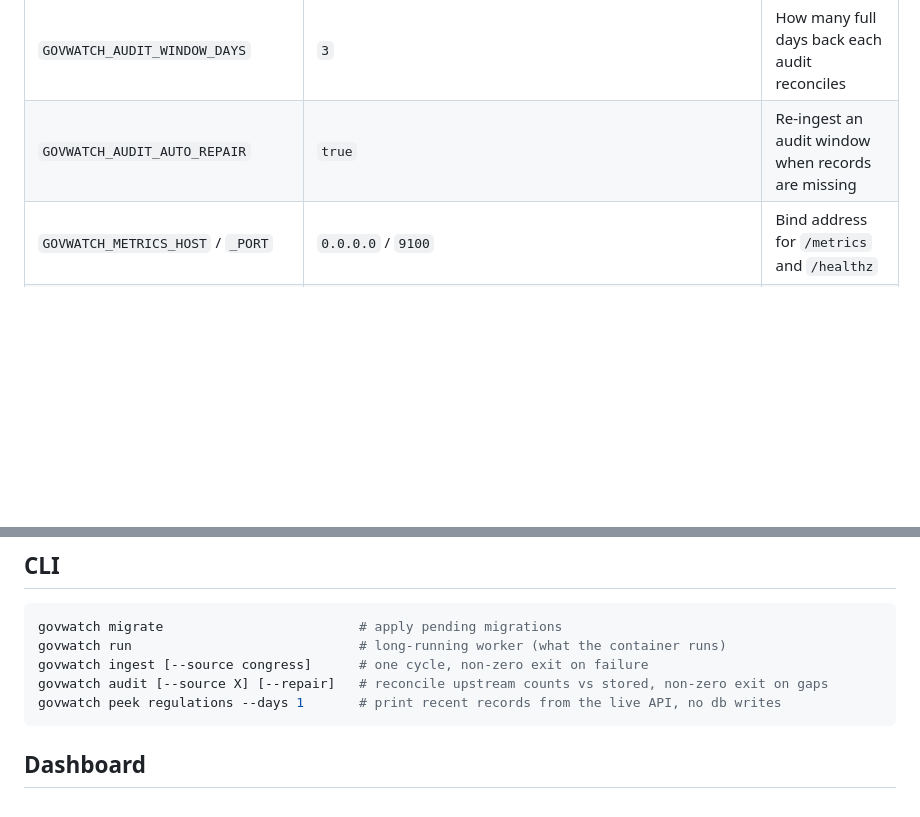
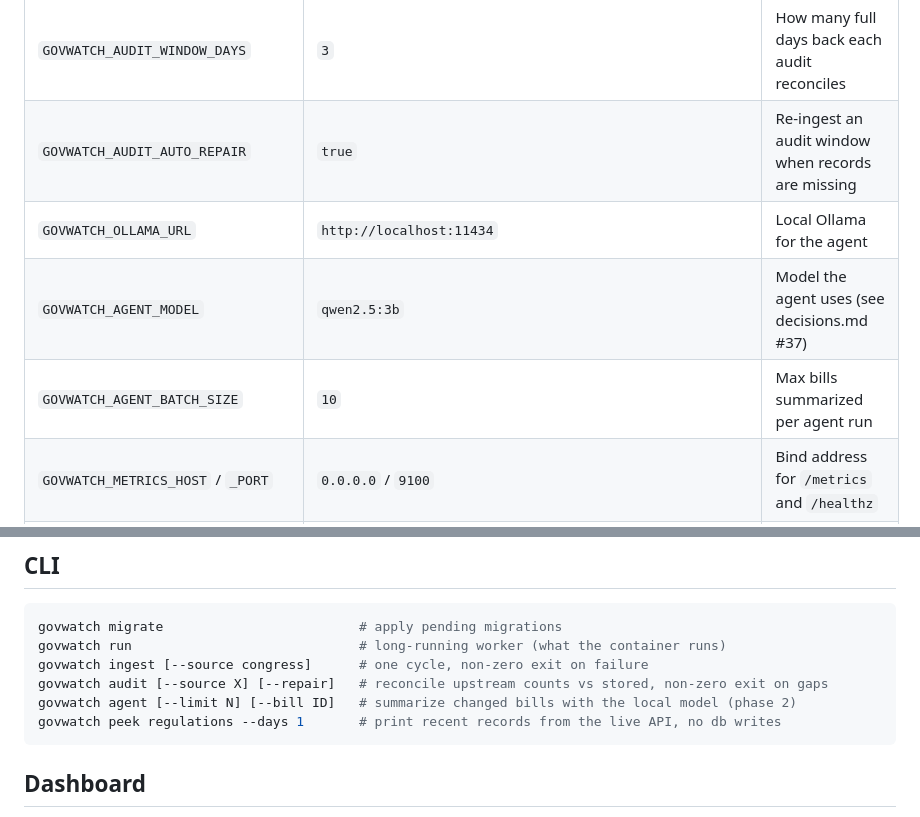
Before and after one commit to viditpawar/govwatch, a Markdown page: README.md, 2 parts joined by grey strips. GitHub-like rendering; blank space fills up the shorter version.

Commit message:
record agent design decisions

````diff
--- a/README.md
+++ b/README.md
@@ -213,6 +213,9 @@ GOVWATCH_BACKFILL_DAYS=7             # how far back the very first run goes
 | `GOVWATCH_AUDIT_INTERVAL_SECONDS` | `21600` | How often to run completeness audits |
 | `GOVWATCH_AUDIT_WINDOW_DAYS` | `3` | How many full days back each audit reconciles |
 | `GOVWATCH_AUDIT_AUTO_REPAIR` | `true` | Re-ingest an audit window when records are missing |
+| `GOVWATCH_OLLAMA_URL` | `http://localhost:11434` | Local Ollama for the agent |
+| `GOVWATCH_AGENT_MODEL` | `qwen2.5:3b` | Model the agent uses (see decisions.md #37) |
+| `GOVWATCH_AGENT_BATCH_SIZE` | `10` | Max bills summarized per agent run |
 | `GOVWATCH_METRICS_HOST` / `_PORT` | `0.0.0.0` / `9100` | Bind address for `/metrics` and `/healthz` |
 | `GOVWATCH_LOG_LEVEL` | `INFO` | Python log level |
 
@@ -381,6 +384,7 @@ govwatch migrate                         # apply pending migrations
 govwatch run                             # long-running worker (what the container runs)
 govwatch ingest [--source congress]      # one cycle, non-zero exit on failure
 govwatch audit [--source X] [--repair]   # reconcile upstream counts vs stored, non-zero exit on gaps
+govwatch agent [--limit N] [--bill ID]   # summarize changed bills with the local model (phase 2)
 govwatch peek regulations --days 1       # print recent records from the live API, no db writes
 ```
 
````
Also changed, not shown: decisions.md (+89 -0 lines).
